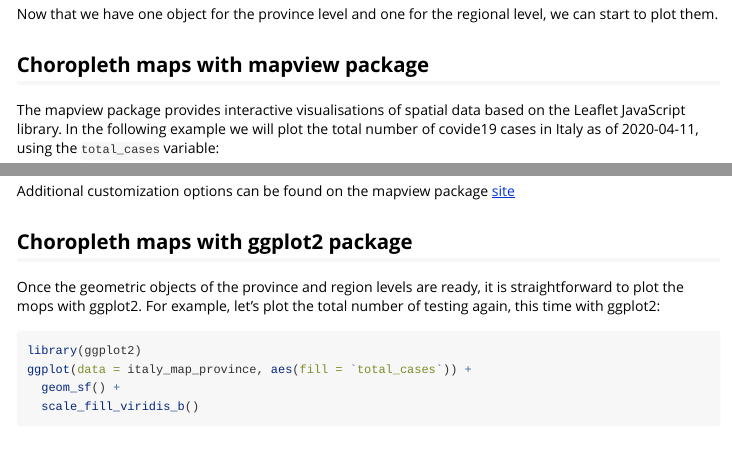
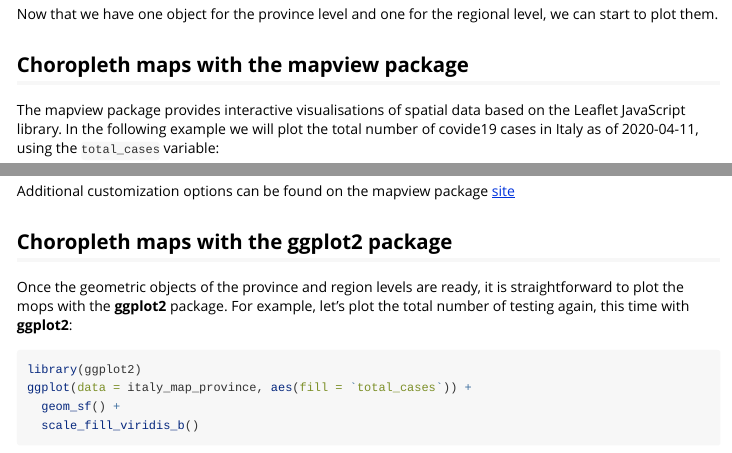
Before and after one commit to RamiKrispin/covid19Italy, an R Markdown document (vignettes/geospatial_visualization.Rmd): the page in a window 1100 px wide, from 1640 px down, and a second part further down, joined at a grey line. Rendered offline with R 4.5, knitr and Pandoc, with nearby package versions; some code elsewhere in the file could not run offline.

Commit message:
Update the vignette

````diff
--- a/vignettes/geospatial_visualization.Rmd
+++ b/vignettes/geospatial_visualization.Rmd
@@ -84,7 +84,7 @@ italy_map_province <- italy_map %>%
 
 Now that we have one object for the province level and one for the regional level, we can start to plot them.
 
-## Choropleth maps with mapview package
+## Choropleth maps with the mapview package
 
 The mapview package provides interactive visualisations of spatial data based on the Leaflet JavaScript library. In the following example we will plot the total number of covide19 cases in Italy as of `r max(italy_province$date)`, using the `total_cases` variable:
 
@@ -115,9 +115,9 @@ italy_map_region %>%
 Additional customization options can be found on the mapview package [site](https://r-spatial.github.io/mapview/index.html)
 
 
-## Choropleth maps with ggplot2 package
+## Choropleth maps with the ggplot2 package
 
-Once the geometric objects of the province and region levels are ready, it is straightforward to plot the mops with ggplot2. For example, let's plot the total number of testing again, this time with ggplot2:
+Once the geometric objects of the province and region levels are ready, it is straightforward to plot the mops with the **ggplot2** package. For example, let's plot the total number of testing again, this time with **ggplot2**:
 
 ```{r}
 library(ggplot2)
````
Also changed, not shown: vignettes/geospatial_visualization.Rmd (2 more changed lines).
